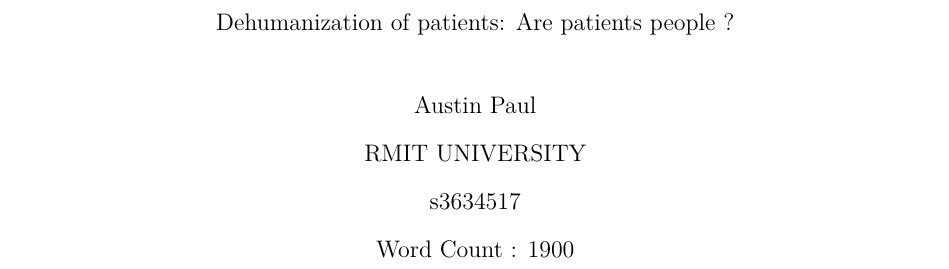
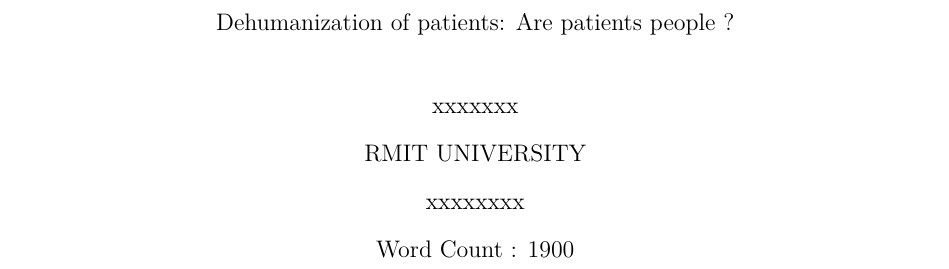
Before and after one commit to ausyp/Literature-Review, a LaTeX paper (main.tex): part of page 1 of 9, cut so that both start at the same text. Compiled offline with pdfLaTeX.

Commit message:
Update main.tex

```diff
--- a/main.tex
+++ b/main.tex
@@ -18,8 +18,8 @@
 
 \title{Dehumanization of patients: Are patients people ?}
 \shorttitle{Dehumanization of patients}
-\author{Austin Paul}
-\affiliation{RMIT UNIVERSITY \\ s3634517 \\ Word Count : 1900}
+\author{xxxxxxx}
+\affiliation{RMIT UNIVERSITY \\ xxxxxxxx \\ Word Count : 1900}
 
 
 
```
